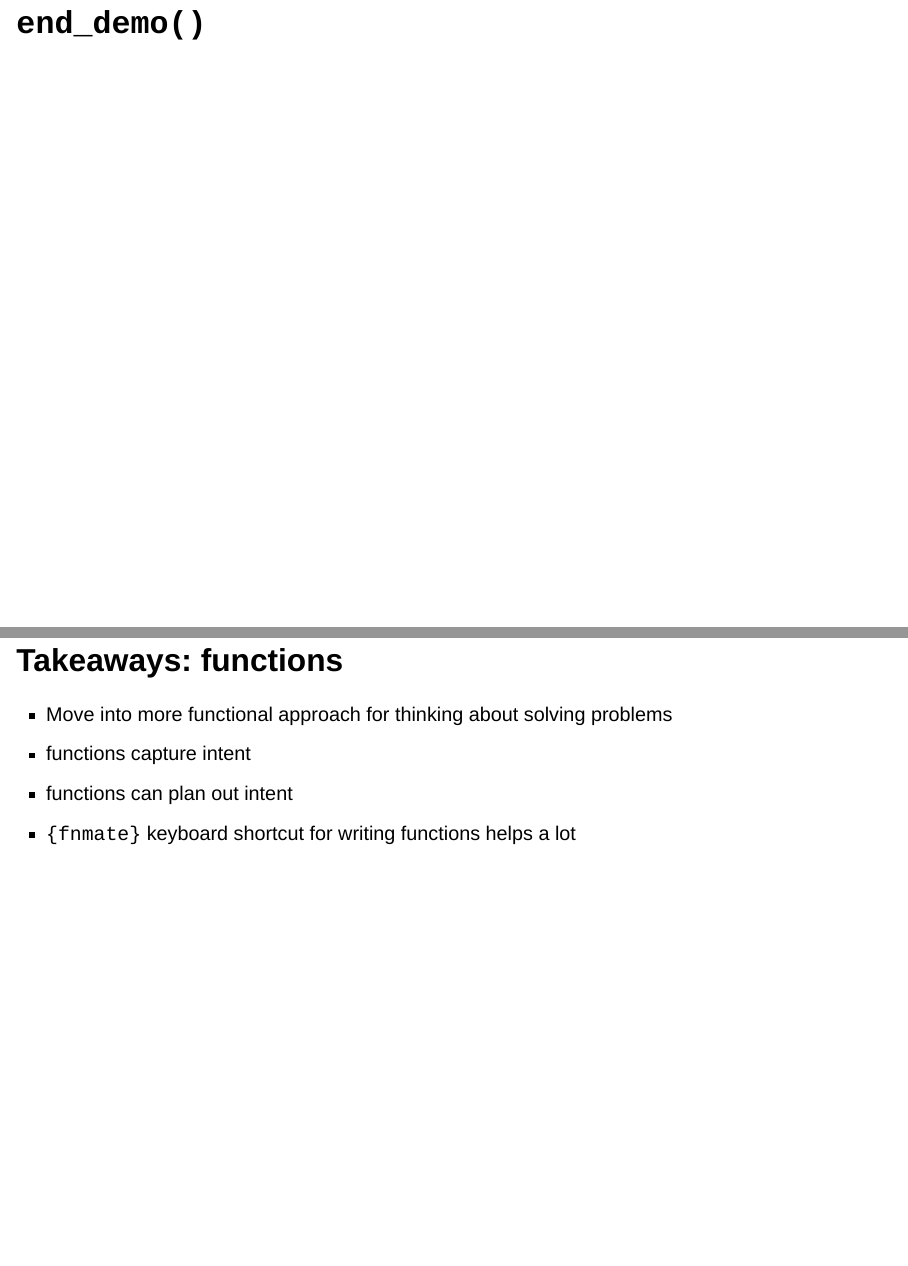
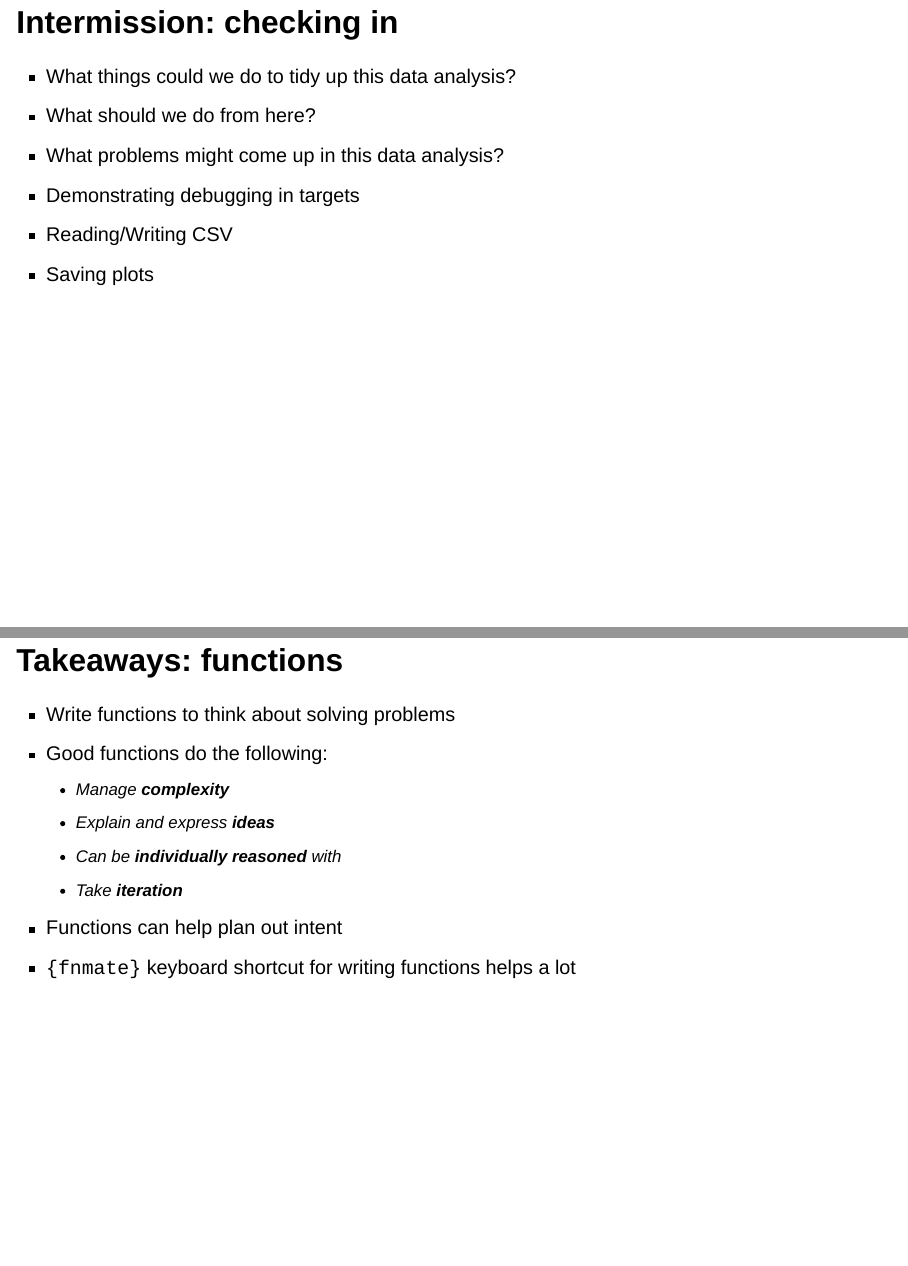
Before and after one commit to njtierney/gentle-intro-targets, a Quarto document (docs/index.qmd): pages 9 and 10 of 17 before the commit and pages 9 and 11 of 18 after it, joined at a grey line. Rendered offline with R 4.5, knitr and Pandoc in place of Quarto, with nearby package versions; drawn as Slidy slides in place of the format the file asks for; some code elsewhere in the file could not run offline.

Commit message:
more final tweaks

```diff
--- a/docs/index.qmd
+++ b/docs/index.qmd
@@ -10,8 +10,7 @@ format:
     incremental: true
     slide-number: true
     show-slide-number: all
-    footer: "njtierney.github.io/gentle-intro-targets/slides"
-editor: visual
+    footer: "njtierney.github.io/gentle-intro-targets/"
 execute:
   echo: false
   warning: false
@@ -119,25 +120,37 @@ nipa <- list(red = "#c03018",
+# Intermission: checking in
+
+- What things could we do to tidy up this data analysis?
+- What should we do from here?
+- What problems might come up in this data analysis?
+-   Demonstrating debugging in targets
+-   Reading/Writing CSV
+-   Saving plots
 
 # `end_demo()`
 
 # Takeaways: functions
 
-- Move into more functional approach for thinking about solving problems
-- functions capture intent
-- functions can plan out intent
-- `{fnmate}` keyboard shortcut for writing functions helps a lot
+-   Write functions to think about solving problems
+- Good functions do the following:
+  -  Manage **complexity**
+  -  Explain and express **ideas**
+  -  Can be **individually reasoned** with
+  -  Take **iteration**
+-   Functions can help plan out intent
+-   `{fnmate}` keyboard shortcut for writing functions helps a lot
 
 # Takeaways: {targets}
 
-- No problem is too small for targets
-- Use `tflow::use_tflow()` to setup a project
-- Use a quarto/rmd as a scratchpad
-- Keyboard shortcuts for load/make targets
+-   No problem is too small for targets
+-   Use `tflow::use_tflow()` to setup a project
+-   Use a quarto/rmd as a scratchpad
+-   Keyboard shortcuts for load/make targets
 
 # Some things I might not have gotten to
 
-- Demonstrating debugging in targets
-- Reading/Writing CSV
-- Saving plots
+-   Demonstrating debugging in targets
+-   Reading/Writing CSV
+-   Saving plots
 
 # Thanks
 
```
Also changed, not shown: docs/index.qmd (36 more changed lines), 1 other file.
